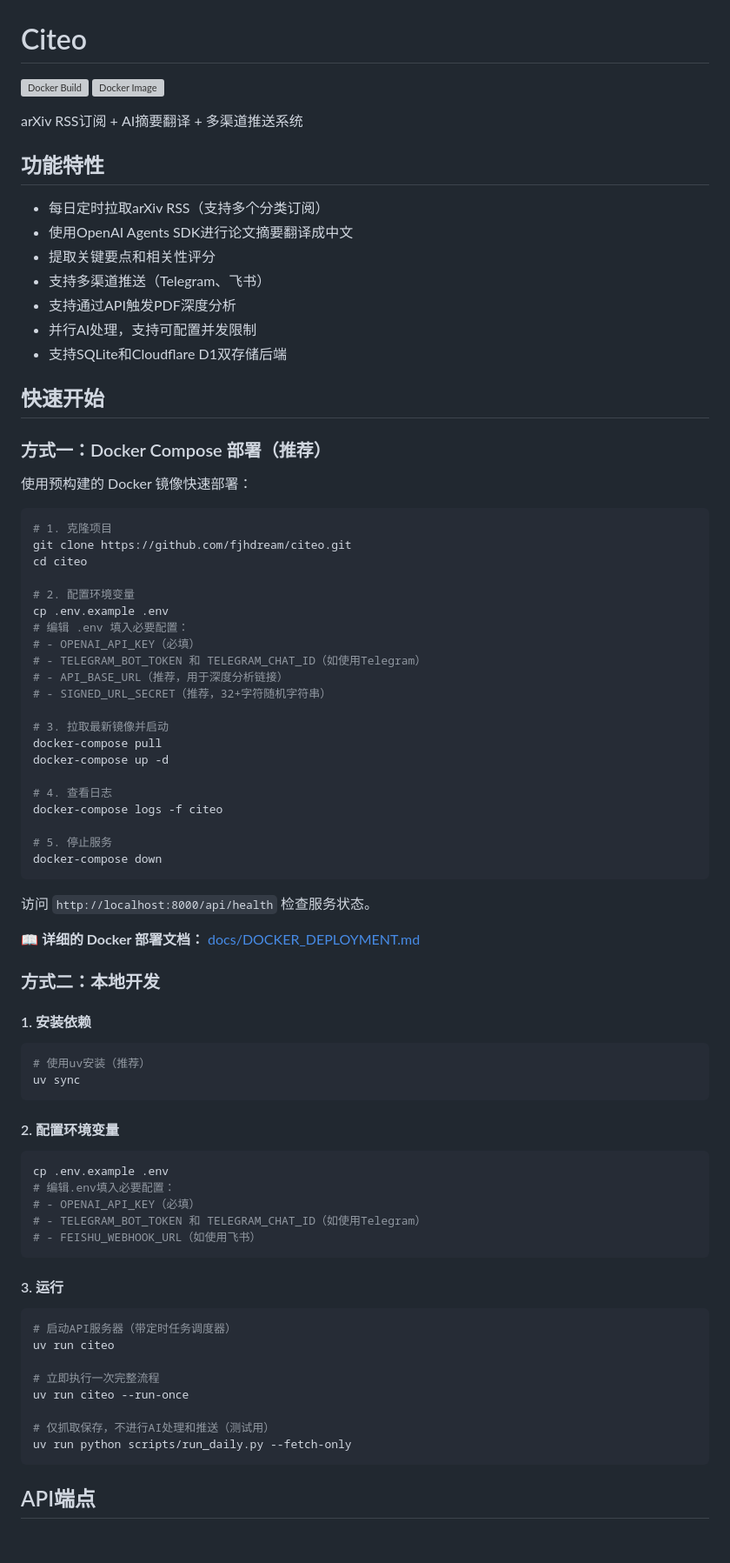
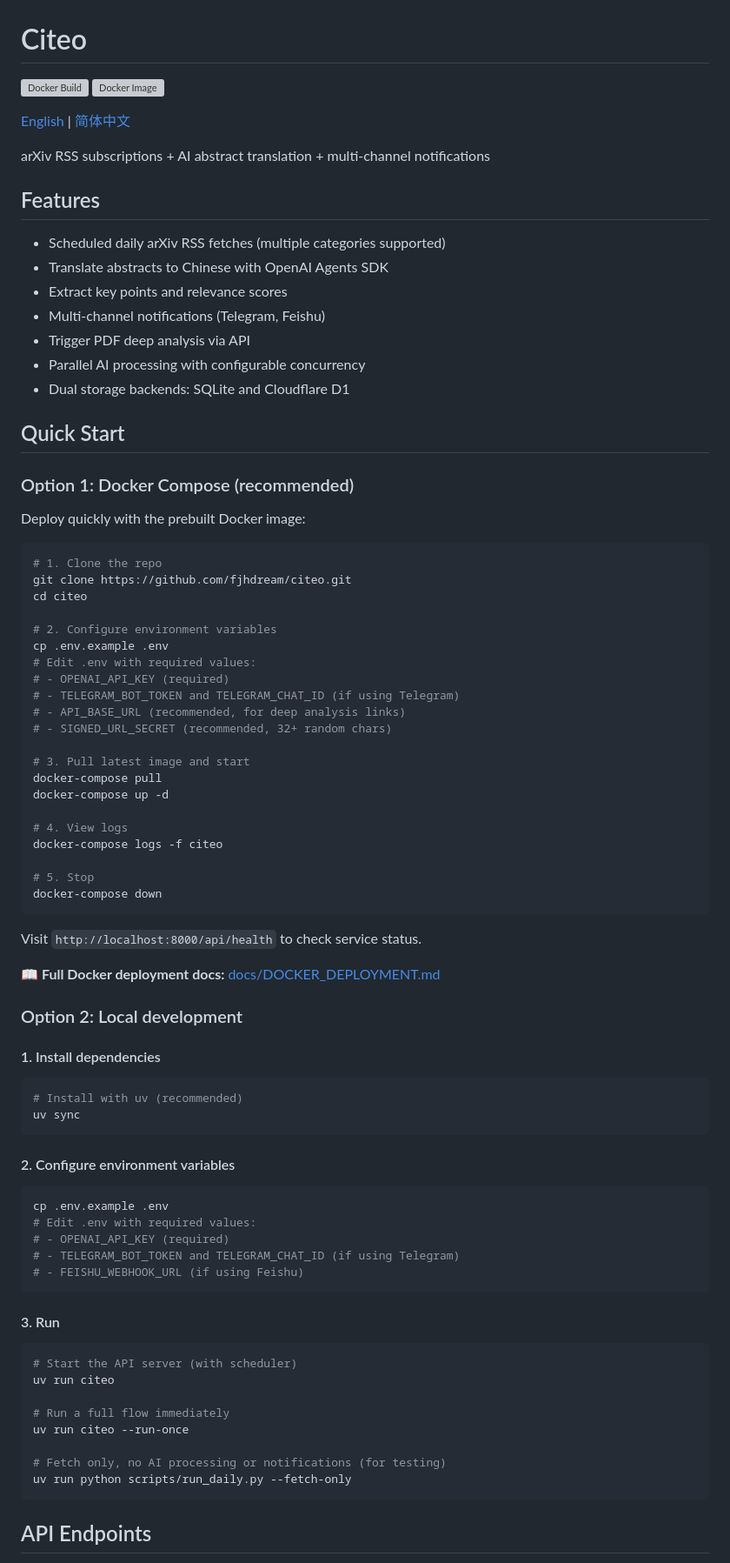
Before and after one commit to fjhdream/citeo, a Markdown page: README.md, the part around one of its changes. Shown at 87% size. Drawn GitHub-style; blank space fills up the shorter version; grey boxes are pictures that could not be loaded.

````diff
--- a/README.md
+++ b/README.md
@@ -5,81 +5,83 @@
 
-arXiv RSS订阅 + AI摘要翻译 + 多渠道推送系统
+[English](README.md) | [简体中文](README.zh.md)
 
-## 功能特性
+arXiv RSS subscriptions + AI abstract translation + multi-channel notifications
 
-- 每日定时拉取arXiv RSS（支持多个分类订阅）
-- 使用OpenAI Agents SDK进行论文摘要翻译成中文
-- 提取关键要点和相关性评分
-- 支持多渠道推送（Telegram、飞书）
-- 支持通过API触发PDF深度分析
-- 并行AI处理，支持可配置并发限制
-- 支持SQLite和Cloudflare D1双存储后端
+## Features
 
-## 快速开始
+- Scheduled daily arXiv RSS fetches (multiple categories supported)
+- Translate abstracts to Chinese with OpenAI Agents SDK
+- Extract key points and relevance scores
+- Multi-channel notifications (Telegram, Feishu)
+- Trigger PDF deep analysis via API
+- Parallel AI processing with configurable concurrency
+- Dual storage backends: SQLite and Cloudflare D1
 
-### 方式一：Docker Compose 部署（推荐）
+## Quick Start
 
-使用预构建的 Docker 镜像快速部署：
+### Option 1: Docker Compose (recommended)
+
+Deploy quickly with the prebuilt Docker image:
 
 ```bash
-# 1. 克隆项目
+# 1. Clone the repo
 git clone https://github.com/fjhdream/citeo.git
 cd citeo
 
-# 2. 配置环境变量
+# 2. Configure environment variables
 cp .env.example .env
-# 编辑 .env 填入必要配置：
-# - OPENAI_API_KEY（必填）
-# - TELEGRAM_BOT_TOKEN 和 TELEGRAM_CHAT_ID（如使用Telegram）
-# - API_BASE_URL（推荐，用于深度分析链接）
-# - SIGNED_URL_SECRET（推荐，32+字符随机字符串）
+# Edit .env with required values:
+# - OPENAI_API_KEY (required)
+# - TELEGRAM_BOT_TOKEN and TELEGRAM_CHAT_ID (if using Telegram)
+# - API_BASE_URL (recommended, for deep analysis links)
+# - SIGNED_URL_SECRET (recommended, 32+ random chars)
 
-# 3. 拉取最新镜像并启动
+# 3. Pull latest image and start
 docker-compose pull
 docker-compose up -d
 
-# 4. 查看日志
+# 4. View logs
 docker-compose logs -f citeo
 
-# 5. 停止服务
+# 5. Stop
 docker-compose down
 ```
 
-访问 `http://localhost:8000/api/health` 检查服务状态。
+Visit `http://localhost:8000/api/health` to check service status.
 
-**📖 详细的 Docker 部署文档：** [docs/DOCKER_DEPLOYMENT.md](docs/DOCKER_DEPLOYMENT.md)
+**📖 Full Docker deployment docs:** [docs/DOCKER_DEPLOYMENT.md](docs/DOCKER_DEPLOYMENT.md)
 
-### 方式二：本地开发
+### Option 2: Local development
 
-#### 1. 安装依赖
+#### 1. Install dependencies
 
 ```bash
-# 使用uv安装（推荐）
+# Install with uv (recommended)
 uv sync
 ```
 
-#### 2. 配置环境变量
+#### 2. Configure environment variables
 
 ```bash
 cp .env.example .env
-# 编辑.env填入必要配置：
-# - OPENAI_API_KEY（必填）
-# - TELEGRAM_BOT_TOKEN 和 TELEGRAM_CHAT_ID（如使用Telegram）
-# - FEISHU_WEBHOOK_URL（如使用飞书）
+# Edit .env with required values:
+# - OPENAI_API_KEY (required)
+# - TELEGRAM_BOT_TOKEN and TELEGRAM_CHAT_ID (if using Telegram)
+# - FEISHU_WEBHOOK_URL (if using Feishu)
 ```
 
-#### 3. 运行
+#### 3. Run
 
 ```bash
-# 启动API服务器（带定时任务调度器）
+# Start the API server (with scheduler)
 uv run citeo
 
-# 立即执行一次完整流程
+# Run a full flow immediately
 uv run citeo --run-once
 
-# 仅抓取保存，不进行AI处理和推送（测试用）
+# Fetch only, no AI processing or notifications (for testing)
 uv run python scripts/run_daily.py --fetch-only
 ```
 
-## API端点
+## API Endpoints
 
````
Also changed, not shown: other parts of README.md (+117 -117 lines), README.zh.md (added, +302 -0 lines).
